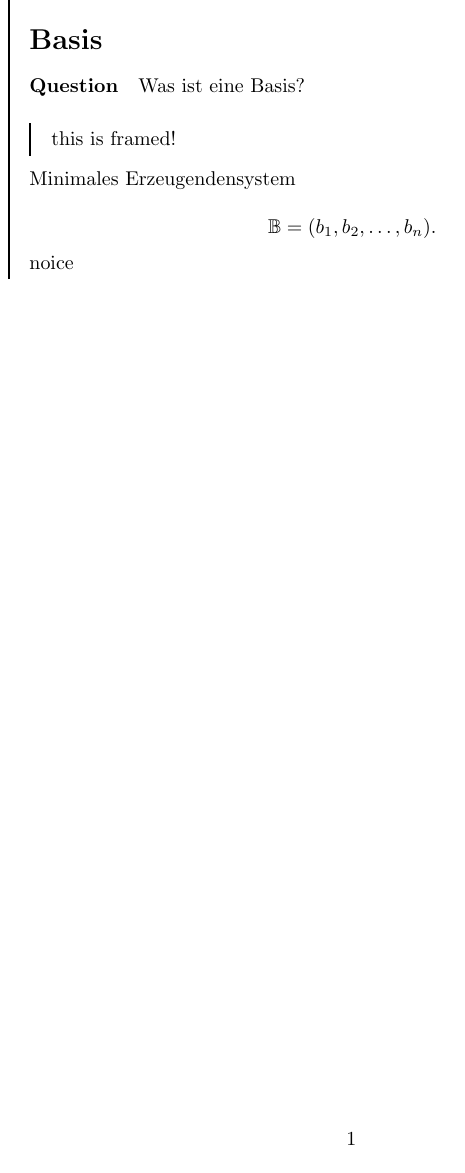
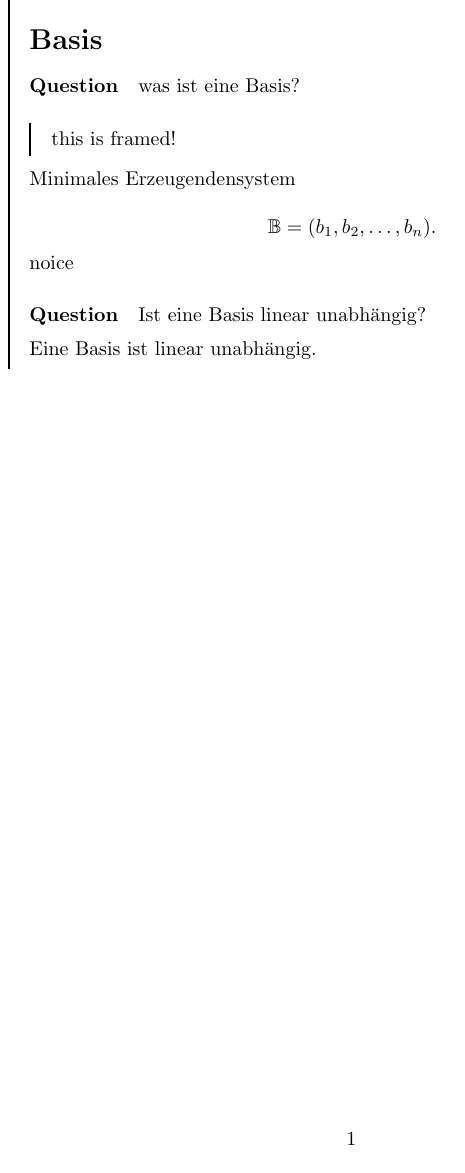
Before and after one commit to lentilus/pkm-mathematics, a LaTeX figure (Basis/zettel.tex): the whole page. Compiled offline with pdfLaTeX.

Commit message:
publish 2024-04-08T00:13:31Z

```diff
--- a/Basis/zettel.tex
+++ b/Basis/zettel.tex
@@ -8,8 +8,9 @@
 \begin{zettel}{Basis}
 \begin{flashcard}
 \begin{question}
-Was ist eine Basis?
+    was ist eine Basis?
 \end{question}
+
 
 \begin{mdframed}
     this is framed!
@@ -21,5 +22,14 @@ Was ist eine Basis?
 .\]
 noice
 \end{flashcard}
+
+\begin{flashcard}
+\begin{question}
+    Ist eine Basis linear unabh"angig?
+\end{question}
+
+Eine Basis ist linear unabh"angig.
+\end{flashcard}
+
 \end{zettel}
 \end{document}
```
Also changed, not shown: 1 other file.
